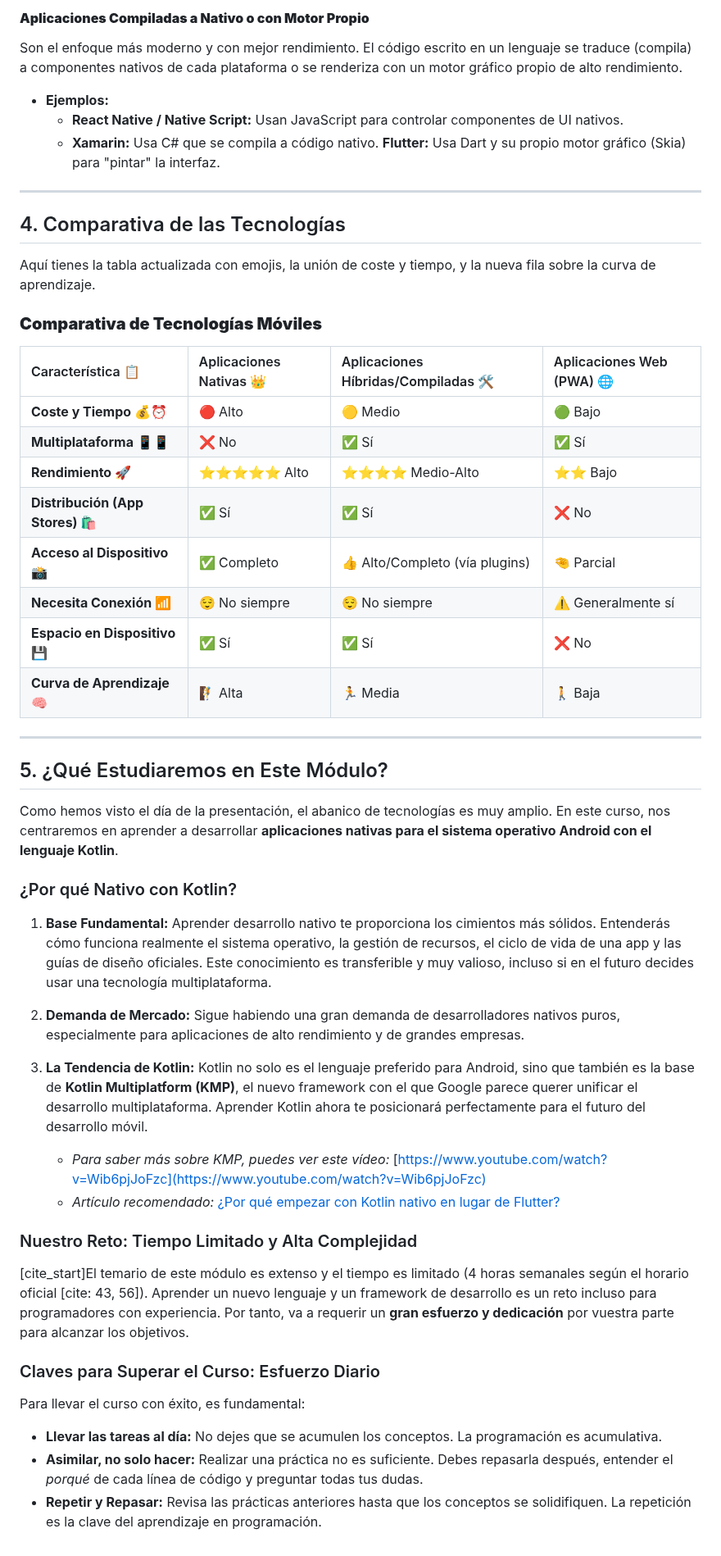
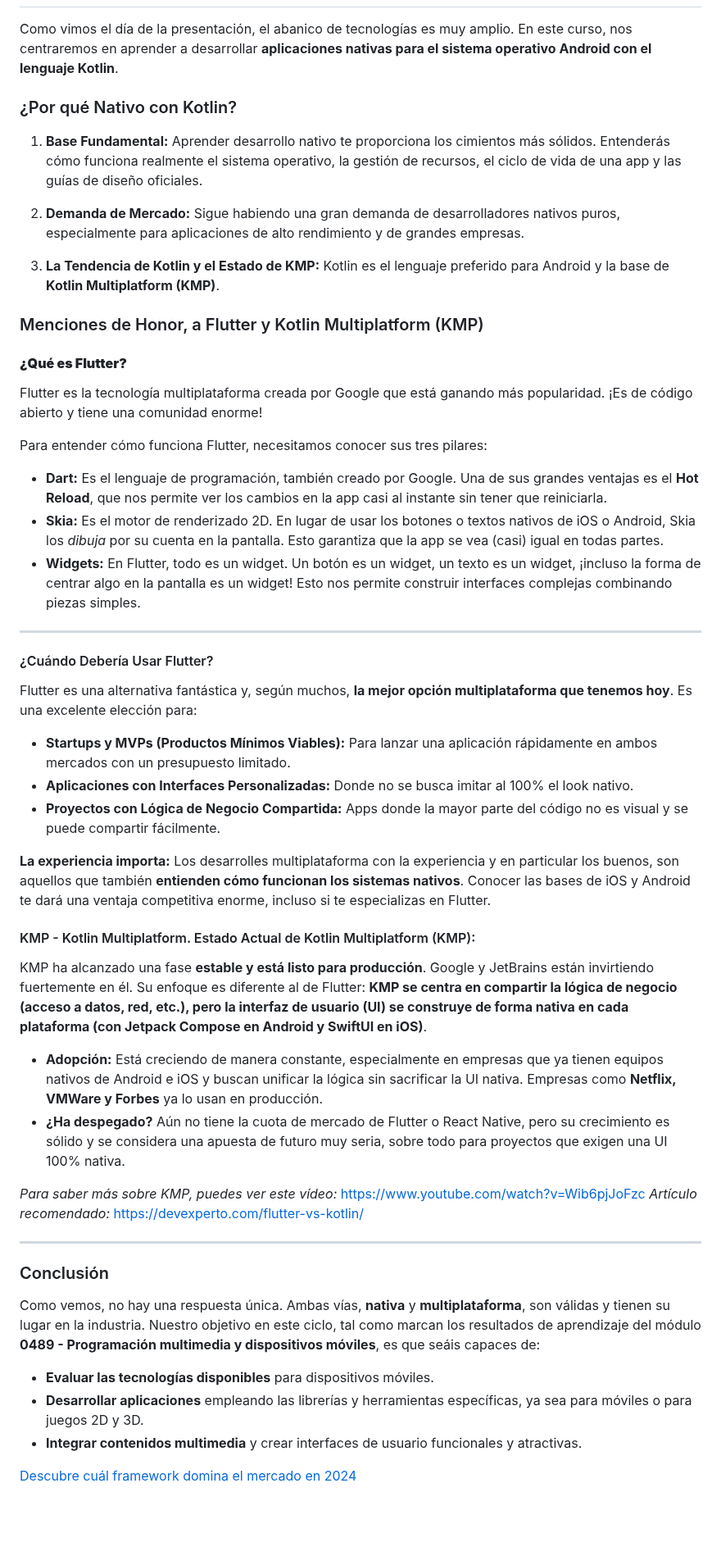
Before and after one commit to scontreraslopez/pmdm-2025, a Markdown page: WIP-T01.md, the part around one of its changes. Shown at 82% size. GitHub-like rendering; blank space fills up the shorter version.

```diff
--- a/WIP-T01.md
+++ b/WIP-T01.md
@@ -165,57 +149,57 @@ Son la evolución de las WebApps. Aportan muchas de las ventajas de una aplicaci
-#### **Aplicaciones Compiladas a Nativo o con Motor Propio**
-
-Son el enfoque más moderno y con mejor rendimiento. El código escrito en un lenguaje se traduce (compila) a componentes nativos de cada plataforma o se renderiza con un motor gráfico propio de alto rendimiento.
-* **Ejemplos:**
-    * **React Native / Native Script:** Usan JavaScript para controlar componentes de UI nativos.
-    * **Xamarin:** Usa C# que se compila a código nativo.
-    **Flutter:** Usa Dart y su propio motor gráfico (Skia) para "pintar" la interfaz.
-
----
-
-## 4. Comparativa de las Tecnologías
-
-Aquí tienes la tabla actualizada con emojis, la unión de coste y tiempo, y la nueva fila sobre la curva de aprendizaje.
-
-### **Comparativa de Tecnologías Móviles**
-
-| Característica 📋 | Aplicaciones Nativas 👑 | Aplicaciones Híbridas/Compiladas 🛠️ | Aplicaciones Web (PWA) 🌐 |
-| :--- | :--- | :--- | :--- |
-| **Coste y Tiempo 💰⏰** | 🔴 Alto | 🟡 Medio | 🟢 Bajo |
-| **Multiplataforma 📱📱**| ❌ No | ✅ Sí | ✅ Sí |
-| **Rendimiento 🚀** | ⭐⭐⭐⭐⭐ Alto | ⭐⭐⭐⭐ Medio-Alto | ⭐⭐ Bajo |
-| **Distribución (App Stores) 🛍️** | ✅ Sí | ✅ Sí | ❌ No |
-| **Acceso al Dispositivo 📸** | ✅ Completo | 👍 Alto/Completo (vía plugins) | 🤏 Parcial |
-| **Necesita Conexión 📶** | 😌 No siempre | 😌 No siempre | ⚠️ Generalmente sí |
-| **Espacio en Dispositivo 💾** | ✅ Sí | ✅ Sí | ❌ No |
-| **Curva de Aprendizaje 🧠** | 🧗 Alta | 🏃 Media | 🚶 Baja |
-
----
-
-## 5. ¿Qué Estudiaremos en Este Módulo?
-
-Como hemos visto el día de la presentación, el abanico de tecnologías es muy amplio. En este curso, nos centraremos en aprender a desarrollar **aplicaciones nativas para el sistema operativo Android con el lenguaje Kotlin**.
-
-
+Como vimos el día de la presentación, el abanico de tecnologías es muy amplio. En este curso, nos centraremos en aprender a desarrollar **aplicaciones nativas para el sistema operativo Android con el lenguaje Kotlin**.
 
 ### ¿Por qué Nativo con Kotlin?
 
-1.  **Base Fundamental:** Aprender desarrollo nativo te proporciona los cimientos más sólidos. Entenderás cómo funciona realmente el sistema operativo, la gestión de recursos, el ciclo de vida de una app y las guías de diseño oficiales. Este conocimiento es transferible y muy valioso, incluso si en el futuro decides usar una tecnología multiplataforma.
-2.  **Demanda de Mercado:** Sigue habiendo una gran demanda de desarrolladores nativos puros, especialmente para aplicaciones de alto rendimiento y de grandes empresas.
-3.  **La Tendencia de Kotlin:** Kotlin no solo es el lenguaje preferido para Android, sino que también es la base de **Kotlin Multiplatform (KMP)**, el nuevo framework con el que Google parece querer unificar el desarrollo multiplataforma. Aprender Kotlin ahora te posicionará perfectamente para el futuro del desarrollo móvil.
+1. **Base Fundamental:** Aprender desarrollo nativo te proporciona los cimientos más sólidos. Entenderás cómo funciona realmente el sistema operativo, la gestión de recursos, el ciclo de vida de una app y las guías de diseño oficiales.
 
-    * *Para saber más sobre KMP, puedes ver este vídeo:*
-        [https://www.youtube.com/watch?v=Wib6pjJoFzc](https://www.youtube.com/watch?v=Wib6pjJoFzc)
-    * *Artículo recomendado:*
-        [¿Por qué empezar con Kotlin nativo en lugar de Flutter?](https://devexperto.com/flutter-vs-kotlin/)
+2. **Demanda de Mercado:** Sigue habiendo una gran demanda de desarrolladores nativos puros, especialmente para aplicaciones de alto rendimiento y de grandes empresas.
 
-### Nuestro Reto: Tiempo Limitado y Alta Complejidad
+3. **La Tendencia de Kotlin y el Estado de KMP:** Kotlin es el lenguaje preferido para Android y la base de **Kotlin Multiplatform (KMP)**.
 
-[cite_start]El temario de este módulo es extenso y el tiempo es limitado (4 horas semanales según el horario oficial [cite: 43, 56]). Aprender un nuevo lenguaje y un framework de desarrollo es un reto incluso para programadores con experiencia. Por tanto, va a requerir un **gran esfuerzo y dedicación** por vuestra parte para alcanzar los objetivos.
+### Menciones de Honor, a Flutter y Kotlin Multiplatform (KMP)
 
-### Claves para Superar el Curso: Esfuerzo Diario
+#### **¿Qué es Flutter?**
 
-Para llevar el curso con éxito, es fundamental:
+Flutter es la tecnología multiplataforma creada por Google que está ganando más popularidad. ¡Es de código abierto y tiene una comunidad enorme\!
 
-* **Llevar las tareas al día:** No dejes que se acumulen los conceptos. La programación es acumulativa.
-* **Asimilar, no solo hacer:** Realizar una práctica no es suficiente. Debes repasarla después, entender el *porqué* de cada línea de código y preguntar todas tus dudas.
-* **Repetir y Repasar:** Revisa las prácticas anteriores hasta que los conceptos se solidifiquen. La repetición es la clave del aprendizaje en programación.
+Para entender cómo funciona Flutter, necesitamos conocer sus tres pilares:
+
+  * **Dart:** Es el lenguaje de programación, también creado por Google. Una de sus grandes ventajas es el **Hot Reload**, que nos permite ver los cambios en la app casi al instante sin tener que reiniciarla.
+  * **Skia:** Es el motor de renderizado 2D. En lugar de usar los botones o textos nativos de iOS o Android, Skia los *dibuja* por su cuenta en la pantalla. Esto garantiza que la app se vea (casi) igual en todas partes.
+  * **Widgets:** En Flutter, todo es un widget. Un botón es un widget, un texto es un widget, ¡incluso la forma de centrar algo en la pantalla es un widget\! Esto nos permite construir interfaces complejas combinando piezas simples.
+
+-----
+
+#### ¿Cuándo Debería Usar Flutter?
+
+Flutter es una alternativa fantástica y, según muchos, **la mejor opción multiplataforma que tenemos hoy**. Es una excelente elección para:
+
+  * **Startups y MVPs (Productos Mínimos Viables):** Para lanzar una aplicación rápidamente en ambos mercados con un presupuesto limitado.
+  * **Aplicaciones con Interfaces Personalizadas:** Donde no se busca imitar al 100% el look nativo.
+  * **Proyectos con Lógica de Negocio Compartida:** Apps donde la mayor parte del código no es visual y se puede compartir fácilmente.
+
+**La experiencia importa:** Los desarrolles multiplataforma con la experiencia y en particular los buenos, son aquellos que también **entienden cómo funcionan los sistemas nativos**. Conocer las bases de iOS y Android te dará una ventaja competitiva enorme, incluso si te especializas en Flutter.
+
+#### KMP - Kotlin Multiplatform. Estado Actual de Kotlin Multiplatform (KMP):
+
+KMP ha alcanzado una fase **estable y está listo para producción**. Google y JetBrains están invirtiendo fuertemente en él. Su enfoque es diferente al de Flutter: **KMP se centra en compartir la lógica de negocio (acceso a datos, red, etc.), pero la interfaz de usuario (UI) se construye de forma nativa en cada plataforma (con Jetpack Compose en Android y SwiftUI en iOS)**.
+
+* **Adopción:** Está creciendo de manera constante, especialmente en empresas que ya tienen equipos nativos de Android e iOS y buscan unificar la lógica sin sacrificar la UI nativa. Empresas como **Netflix, VMWare y Forbes** ya lo usan en producción.
+* **¿Ha despegado?** Aún no tiene la cuota de mercado de Flutter o React Native, pero su crecimiento es sólido y se considera una apuesta de futuro muy seria, sobre todo para proyectos que exigen una UI 100% nativa.
+
+*Para saber más sobre KMP, puedes ver este vídeo:*
+[https://www.youtube.com/watch?v=Wib6pjJoFzc](https://www.youtube.com/watch?v=Wib6pjJoFzc)
+*Artículo recomendado:*
+[https://devexperto.com/flutter-vs-kotlin/](https://devexperto.com/flutter-vs-kotlin/)
+
+-----
+
+### Conclusión
+
+Como vemos, no hay una respuesta única. Ambas vías, **nativa** y **multiplataforma**, son válidas y tienen su lugar en la industria. Nuestro objetivo en este ciclo, tal como marcan los resultados de aprendizaje del módulo **0489 - Programación multimedia y dispositivos móviles**, es que seáis capaces de:
+
+  * **Evaluar las tecnologías disponibles** para dispositivos móviles.
+  * **Desarrollar aplicaciones** empleando las librerías y herramientas específicas, ya sea para móviles o para juegos 2D y 3D.
+  * **Integrar contenidos multimedia** y crear interfaces de usuario funcionales y atractivas.
+
+[Descubre cuál framework domina el mercado en 2024](https://www.youtube.com/watch?v=o5xJNjb70Ec)
```
Also changed, not shown: other parts of WIP-T01.md (+70 -86 lines).
